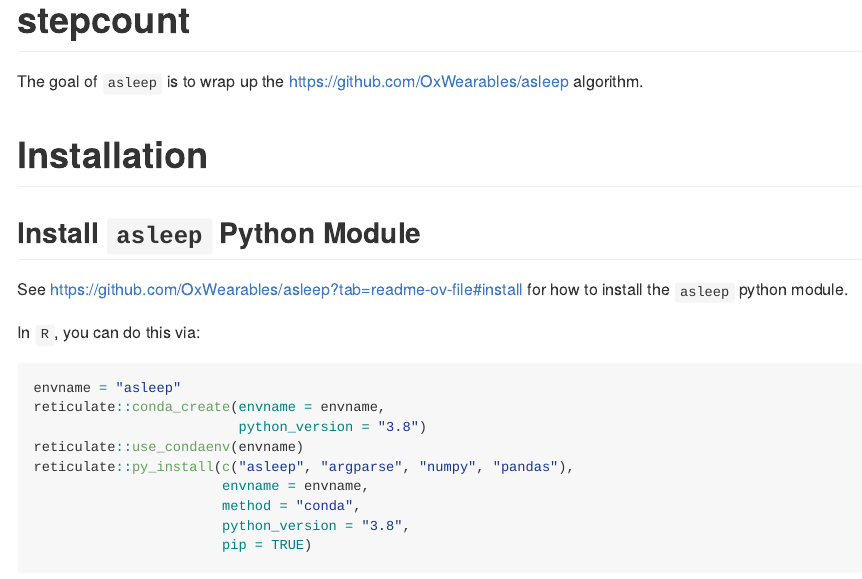
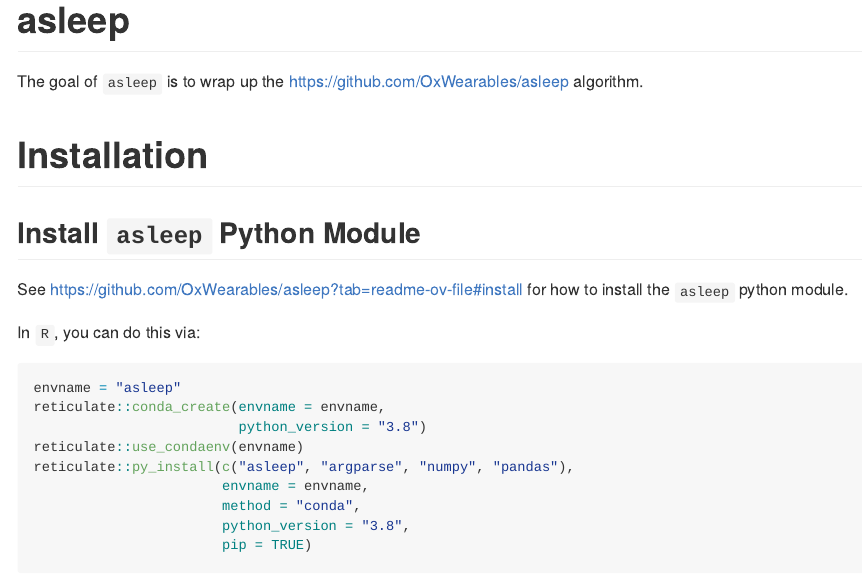
Before and after one commit to jhuwit/asleep, an R Markdown document (README.Rmd): the page in a window 1100 px wide, from its top. The pictures show the output file README.md that the author committed with the source, drawn offline in the style of GitHub; long lines of code are wrapped; badge pictures from the web are left out.

````diff
--- a/README.Rmd
+++ b/README.Rmd
@@ -17,7 +17,7 @@
 options(digits.secs = 3)
 ```
 
-# stepcount
+# asleep
 
 <!-- badges: start -->
 [![R-CMD-check](https://github.com/jhuwit/asleep/actions/workflows/R-CMD-check.yaml/badge.svg)](https://github.com/jhuwit/asleep/actions/workflows/R-CMD-check.yaml)
````
Also changed, not shown: R/asleep.R (+3 -0 lines), README.md.
